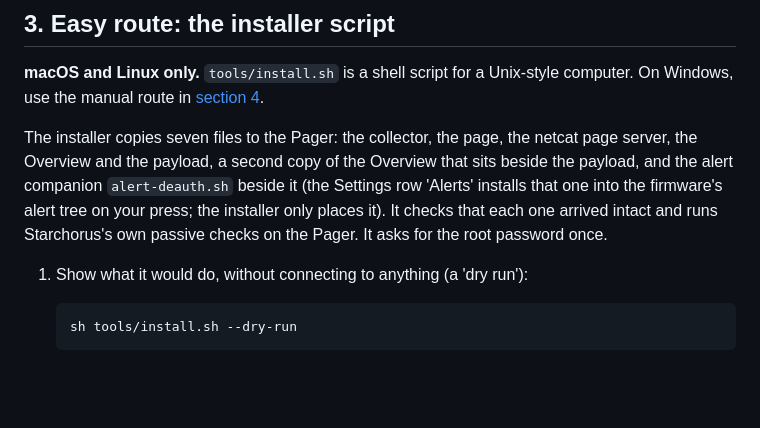
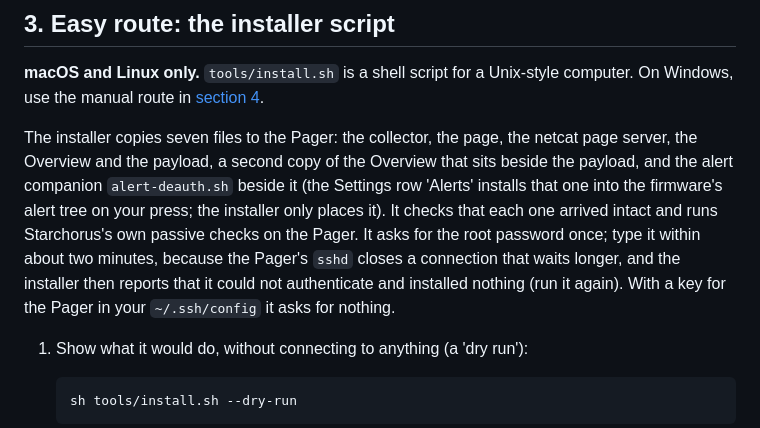
Before and after one commit to starchorus/pager, a Markdown page: INSTALL.md, the part around the change. Rendered like a GitHub page; blank space fills up the shorter version.

Commit message:
Docs: the installer's password prompt and the Pager's sshd
INSTALL: type the root password within about two minutes, because the
Pager's sshd closes a connection that waits longer and the installer then
reports that it could not authenticate and installed nothing; with a key
in ~/.ssh/config it asks for nothing.

device-notes section 1: the server is OpenSSH with key and password
authentication on, and the two-minute timeout was seen twice on
20 October 2026 during installer runs.

```diff
--- a/INSTALL.md
+++ b/INSTALL.md
@@ -198,7 +198,9 @@ Overview and the payload, a second copy of the Overview that sits beside the pay
 companion `alert-deauth.sh` beside it (the Settings row 'Alerts' installs that one into the firmware's
 alert tree on your press; the installer only places it). It checks
 that each one arrived intact and runs Starchorus's own passive checks on the Pager. It asks for the
-root password once.
+root password once; type it within about two minutes, because the Pager's `sshd` closes a connection
+that waits longer, and the installer then reports that it could not authenticate and installed nothing
+(run it again). With a key for the Pager in your `~/.ssh/config` it asks for nothing.
 
 1. Show what it would do, without connecting to anything (a 'dry run'):
 
```
Also changed, not shown: docs/device-notes.md (+1 -1 lines).
